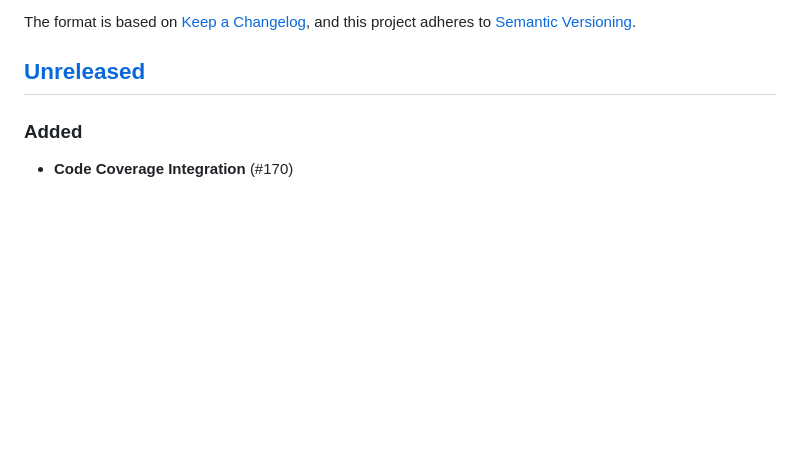
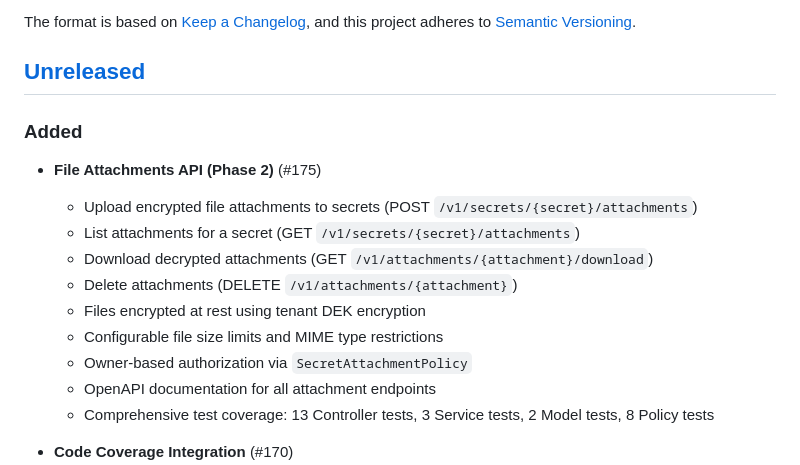
Before and after one commit to SecPal/api, a Markdown page: CHANGELOG.md, the part around one of its changes. Drawn GitHub-style; blank space fills up the shorter version.

Commit message:
docs: update CHANGELOG for File Attachments API
- Added entry for Issue #175 (Phase 2)
- Documents all 4 endpoints and key features
- Notes encryption, authorization, and test coverage

Related: #175

```diff
--- a/CHANGELOG.md
+++ b/CHANGELOG.md
@@ -13,6 +13,18 @@ and this project adheres to [Semantic Versioning](https://semver.org/spec/v2.0.0
 ## [Unreleased]
 
 ### Added
+
+- **File Attachments API (Phase 2)** (#175)
+
+  - Upload encrypted file attachments to secrets (POST `/v1/secrets/{secret}/attachments`)
+  - List attachments for a secret (GET `/v1/secrets/{secret}/attachments`)
+  - Download decrypted attachments (GET `/v1/attachments/{attachment}/download`)
+  - Delete attachments (DELETE `/v1/attachments/{attachment}`)
+  - Files encrypted at rest using tenant DEK encryption
+  - Configurable file size limits and MIME type restrictions
+  - Owner-based authorization via `SecretAttachmentPolicy`
+  - OpenAPI documentation for all attachment endpoints
+  - Comprehensive test coverage: 13 Controller tests, 3 Service tests, 2 Model tests, 8 Policy tests
 
 - **Code Coverage Integration** (#170)
   - Integrated Codecov for automated coverage tracking
```
Also changed, not shown: other parts of CHANGELOG.md (+6 -0 lines).
